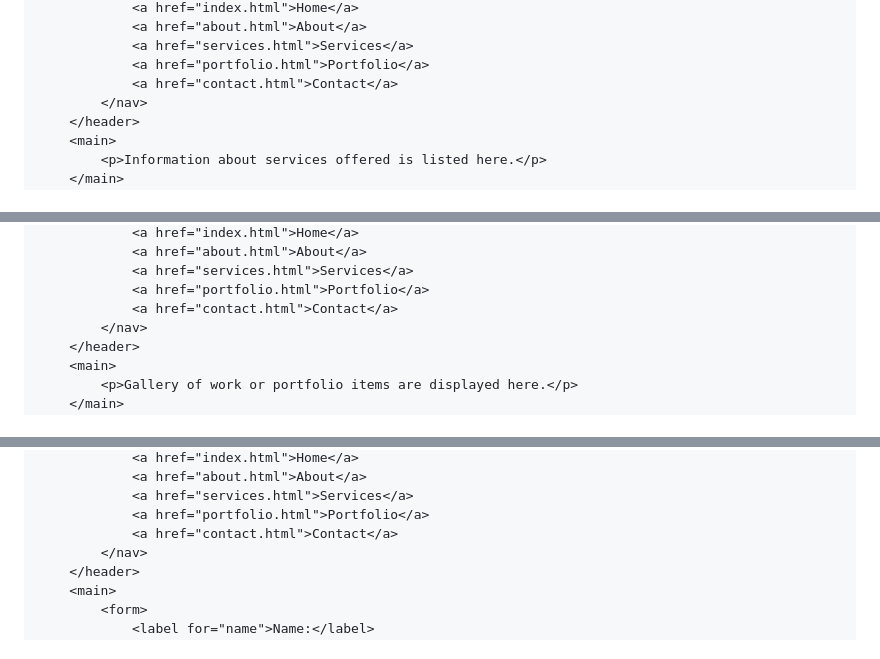
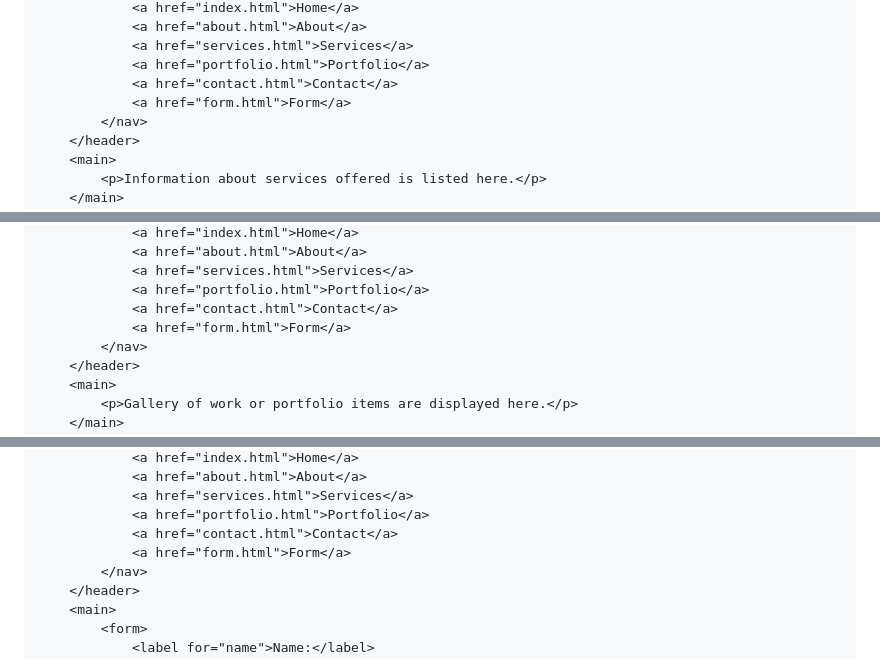
Before and after one commit to Ariful-Islam-official/multipage-demo-web-site, a Markdown page: README.md, 3 parts joined by grey strips. Drawn GitHub-style.

```diff
--- a/README.md
+++ b/README.md
@@ -148,6 +189,7 @@ This page outlines the services offered.
             <a href="services.html">Services</a>
             <a href="portfolio.html">Portfolio</a>
             <a href="contact.html">Contact</a>
+            <a href="form.html">Form</a>
         </nav>
     </header>
     <main>
@@ -182,6 +224,7 @@ This page displays a gallery or portfolio items.
             <a href="services.html">Services</a>
             <a href="portfolio.html">Portfolio</a>
             <a href="contact.html">Contact</a>
+            <a href="form.html">Form</a>
         </nav>
     </header>
     <main>
@@ -216,6 +259,7 @@ This page includes a form for users to reach out.
             <a href="services.html">Services</a>
             <a href="portfolio.html">Portfolio</a>
             <a href="contact.html">Contact</a>
+            <a href="form.html">Form</a>
         </nav>
     </header>
     <main>
```
Also changed, not shown: other parts of README.md (+92 -1 lines).
